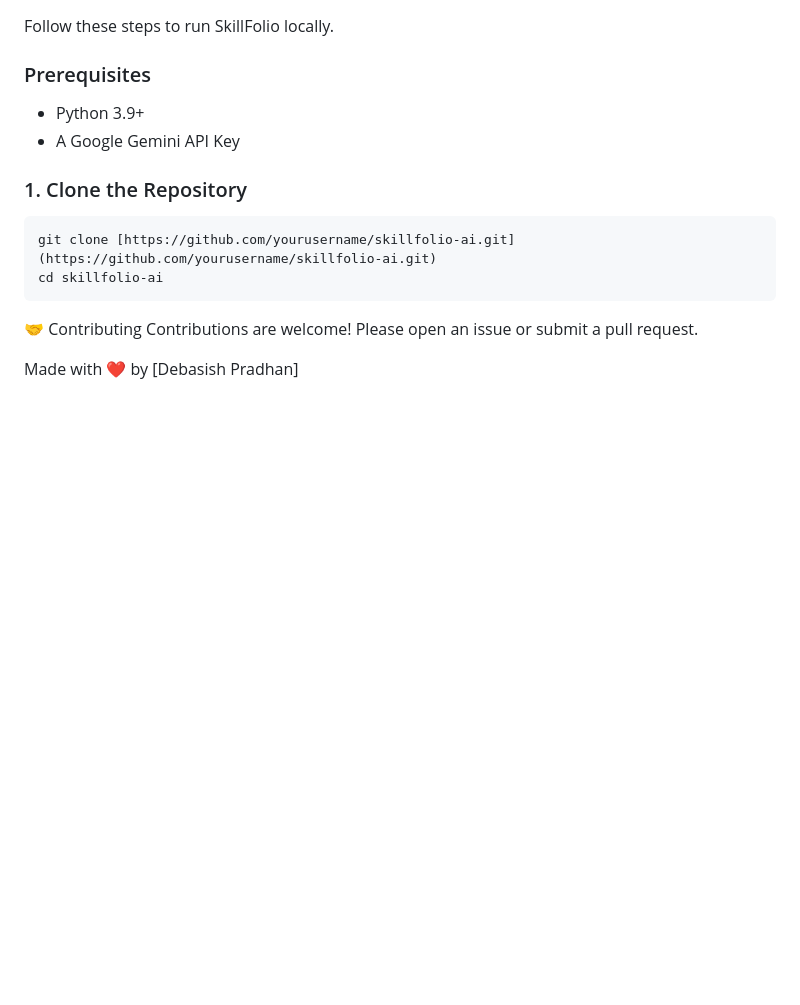
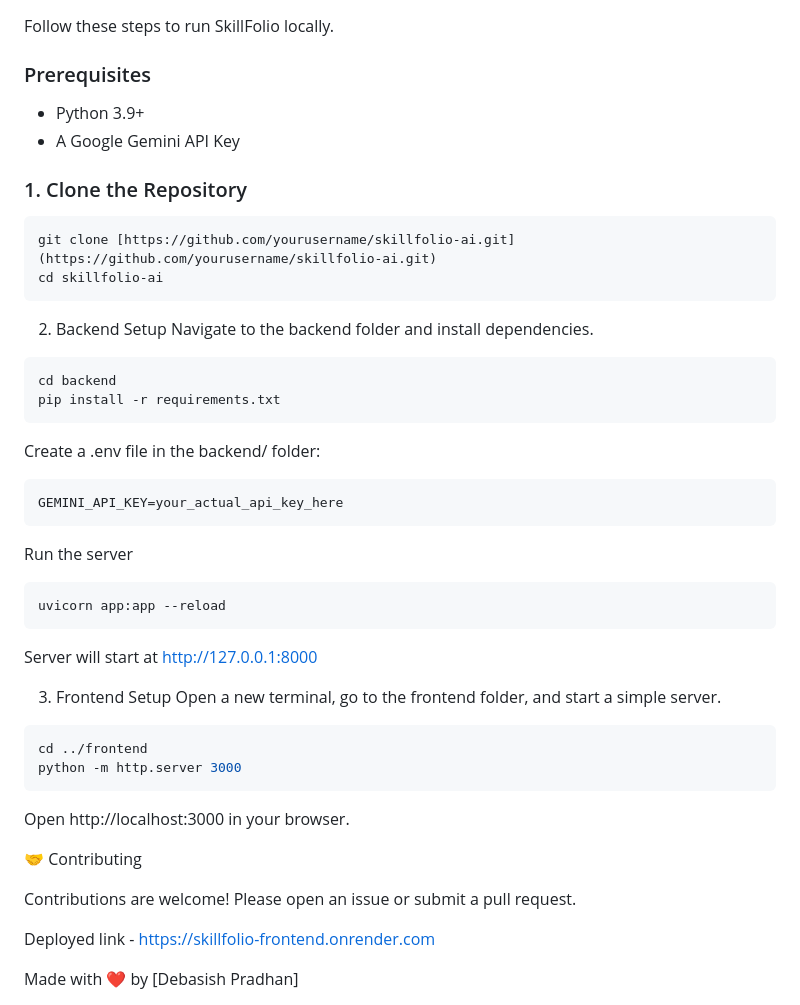
Before and after one commit to Debasishpradhan28/SkillFolio, a Markdown page: README.md, the part around one of its changes. GitHub-like rendering; blank space fills up the shorter version.

````diff
--- a/README.md
+++ b/README.md
@@ -64,7 +64,35 @@ Follow these steps to run SkillFolio locally.
 git clone [https://github.com/yourusername/skillfolio-ai.git](https://github.com/yourusername/skillfolio-ai.git)
 cd skillfolio-ai
 ```
+2. Backend Setup
+Navigate to the backend folder and install dependencies.
+```bash
+cd backend
+pip install -r requirements.txt
+```
+Create a .env file in the backend/ folder:
+```bash
+GEMINI_API_KEY=your_actual_api_key_here
+```
+Run the server
+```bash
+uvicorn app:app --reload
+```
+Server will start at http://127.0.0.1:8000
+
+3. Frontend Setup
+Open a new terminal, go to the frontend folder, and start a simple server.
+```bash
+cd ../frontend
+python -m http.server 3000
+```
+Open http://localhost:3000 in your browser.
+
+
 🤝 Contributing
+
 Contributions are welcome! Please open an issue or submit a pull request.
 
+Deployed link - https://skillfolio-frontend.onrender.com
+
 Made with ❤️ by [Debasish Pradhan]
````
Also changed, not shown: other parts of README.md (+10 -14 lines).
